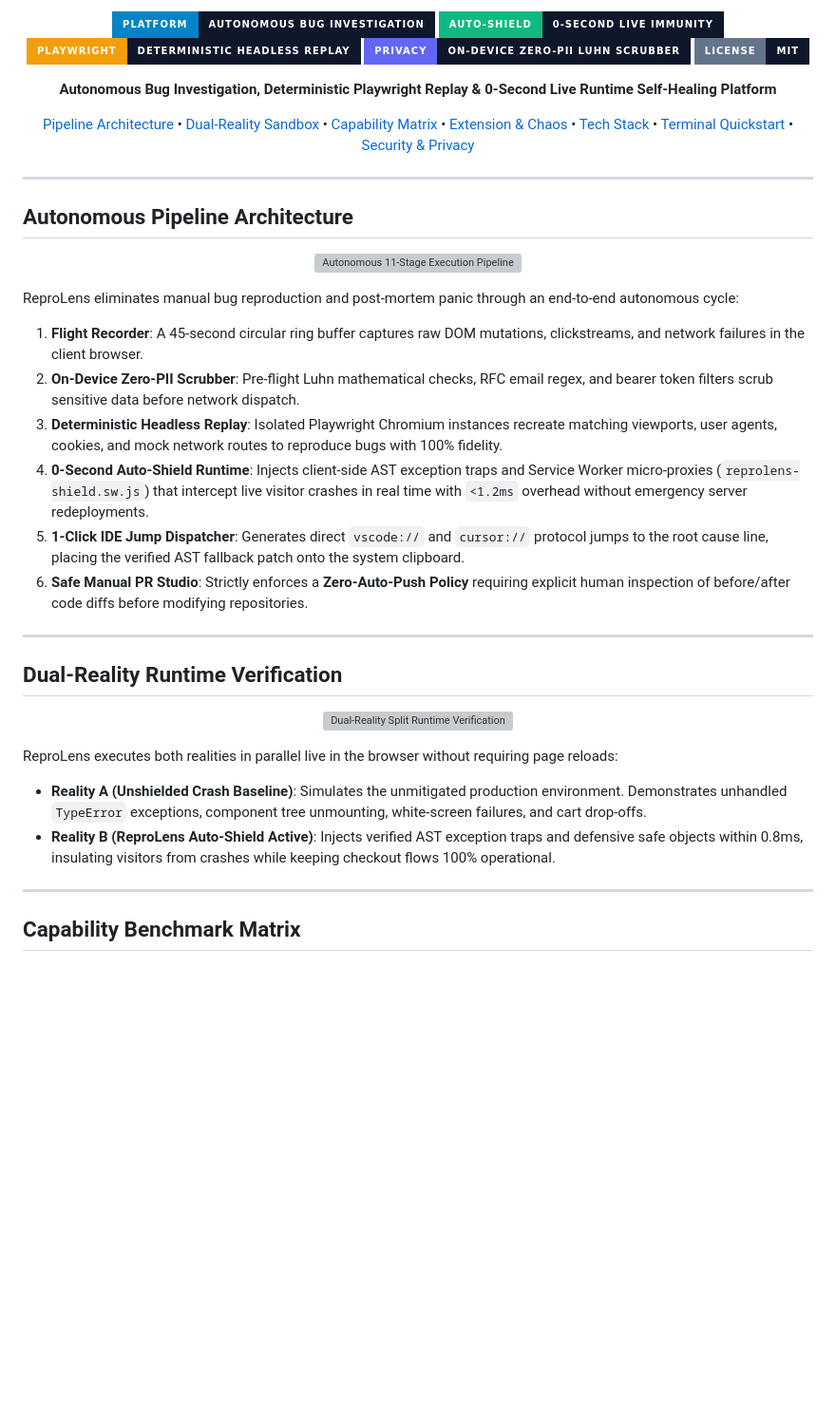
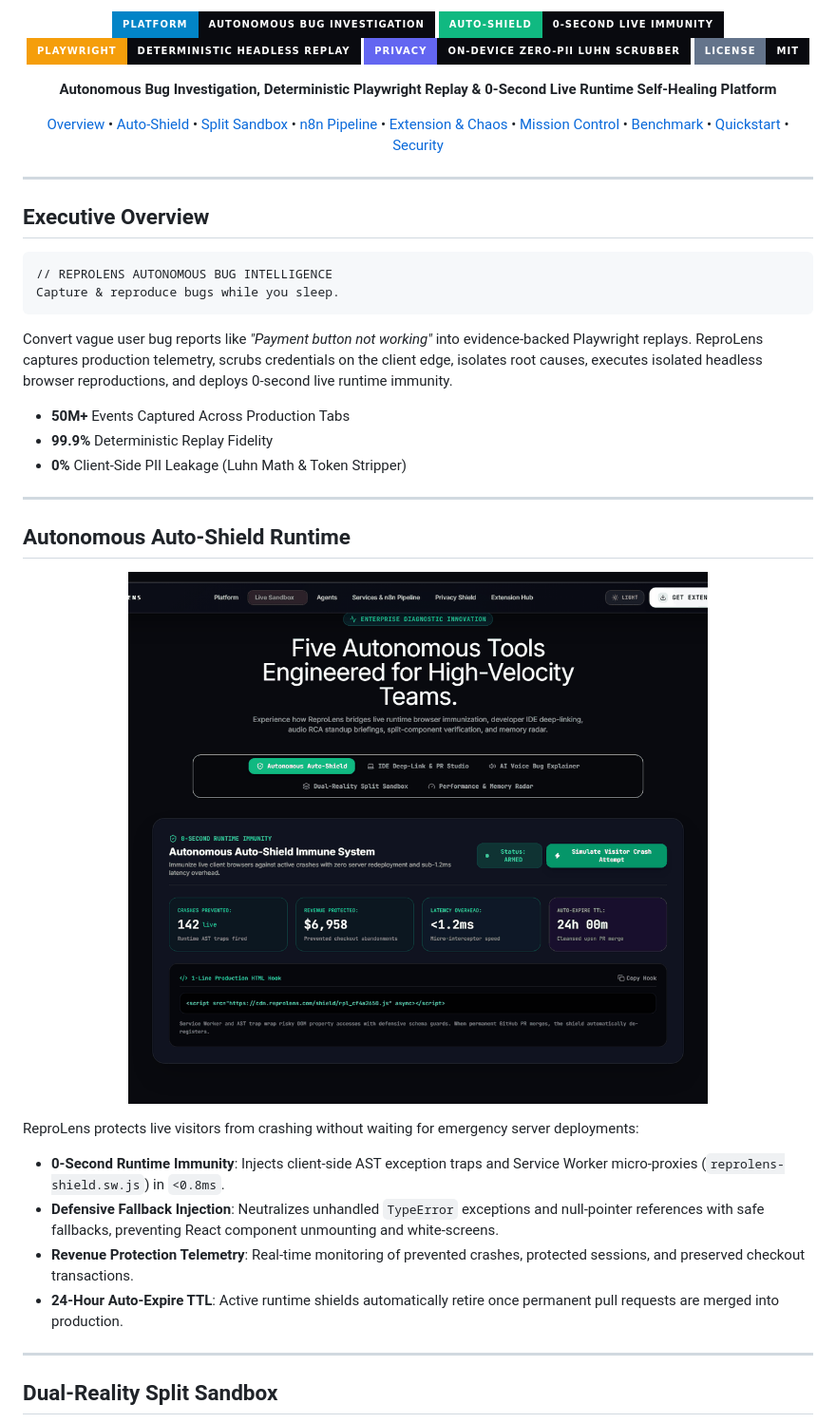
Before and after one commit to Arun597134/Reprolens-, a Markdown page: README.md, the part around one of its changes. Shown at 95% size. Drawn GitHub-style; pictures changed too: docs/assets/website-autoshield.gif (added); badges without logos; blank space fills up the shorter version; grey boxes are pictures that could not be loaded.

Commit message:
docs: replace synthetic vectors with real website animated recordings across all README sections

````diff
--- a/README.md
+++ b/README.md
@@ -5,11 +5,11 @@
 </p>
 
 <p align="center">
-  <img src="https://img.shields.io/badge/Platform-Autonomous%20Bug%20Investigation-0F172A?style=for-the-badge&labelColor=0284C7" alt="Platform" />
-  <img src="https://img.shields.io/badge/Auto--Shield-0--Second%20Live%20Immunity-0F172A?style=for-the-badge&labelColor=10B981" alt="Auto-Shield" />
-  <img src="https://img.shields.io/badge/Playwright-Deterministic%20Headless%20Replay-0F172A?style=for-the-badge&labelColor=F59E0B" alt="Playwright" />
-  <img src="https://img.shields.io/badge/Privacy-On--Device%20Zero--PII%20Luhn%20Scrubber-0F172A?style=for-the-badge&labelColor=6366F1" alt="Privacy" />
-  <img src="https://img.shields.io/badge/License-MIT-0F172A?style=for-the-badge&labelColor=64748B" alt="License" />
+  <img src="https://img.shields.io/badge/Platform-Autonomous%20Bug%20Investigation-090A0F?style=for-the-badge&labelColor=0284C7" alt="Platform" />
+  <img src="https://img.shields.io/badge/Auto--Shield-0--Second%20Live%20Immunity-090A0F?style=for-the-badge&labelColor=10B981" alt="Auto-Shield" />
+  <img src="https://img.shields.io/badge/Playwright-Deterministic%20Headless%20Replay-090A0F?style=for-the-badge&labelColor=F59E0B" alt="Playwright" />
+  <img src="https://img.shields.io/badge/Privacy-On--Device%20Zero--PII%20Luhn%20Scrubber-090A0F?style=for-the-badge&labelColor=6366F1" alt="Privacy" />
+  <img src="https://img.shields.io/badge/License-MIT-090A0F?style=for-the-badge&labelColor=64748B" alt="License" />
 </p>
 
 <p align="center">
@@ -17,46 +17,48 @@
 </p>
 
 <p align="center">
-  <a href="#pipeline-architecture">Pipeline Architecture</a> &bull;
-  <a href="#dual-reality-runtime-verification">Dual-Reality Sandbox</a> &bull;
-  <a href="#capability-benchmark-matrix">Capability Matrix</a> &bull;
+  <a href="#executive-overview">Overview</a> &bull;
+  <a href="#autonomous-auto-shield-runtime">Auto-Shield</a> &bull;
+  <a href="#dual-reality-split-sandbox">Split Sandbox</a> &bull;
+  <a href="#n8n-workflow-pipeline">n8n Pipeline</a> &bull;
   <a href="#chrome-extension--chaos-simulator">Extension &amp; Chaos</a> &bull;
-  <a href="#technology-architecture">Tech Stack</a> &bull;
-  <a href="#single-command-quickstart">Terminal Quickstart</a> &bull;
-  <a href="#security--zero-auto-push-policy">Security &amp; Privacy</a>
+  <a href="#mission-control-dashboard">Mission Control</a> &bull;
+  <a href="#capability-benchmark">Benchmark</a> &bull;
+  <a href="#quickstart">Quickstart</a> &bull;
+  <a href="#security--privacy">Security</a>
 </p>
 
 ---
 
-## Autonomous Pipeline Architecture
+## Executive Overview
 
-<p align="center">
-  <img src="docs/assets/pipeline.svg" alt="Autonomous 11-Stage Execution Pipeline" width="100%" />
-</p>
+```text
+// REPROLENS AUTONOMOUS BUG INTELLIGENCE
+Capture & reproduce bugs while you sleep.
+```
 
-ReproLens eliminates manual bug reproduction and post-mortem panic through an end-to-end autonomous cycle:
+Convert vague user bug reports like *"Payment button not working"* into evidence-backed Playwright replays. ReproLens captures production telemetry, scrubs credentials on the client edge, isolates root causes, executes isolated headless browser reproductions, and deploys 0-second live runtime immunity.
 
-1. **Flight Recorder**: A 45-second circular ring buffer captures raw DOM mutations, clickstreams, and network failures in the client browser.
-2. **On-Device Zero-PII Scrubber**: Pre-flight Luhn mathematical checks, RFC email regex, and bearer token filters scrub sensitive data before network dispatch.
-3. **Deterministic Headless Replay**: Isolated Playwright Chromium instances recreate matching viewports, user agents, cookies, and mock network routes to reproduce bugs with 100% fidelity.
-4. **0-Second Auto-Shield Runtime**: Injects client-side AST exception traps and Service Worker micro-proxies (`reprolens-shield.sw.js`) that intercept live visitor crashes in real time with `<1.2ms` overhead without emergency server redeployments.
-5. **1-Click IDE Jump Dispatcher**: Generates direct `vscode://` and `cursor://` protocol jumps to the root cause line, placing the verified AST fallback patch onto the system clipboard.
-6. **Safe Manual PR Studio**: Strictly enforces a **Zero-Auto-Push Policy** requiring explicit human inspection of before/after code diffs before modifying repositories.
+- **50M+** Events Captured Across Production Tabs
+- **99.9%** Deterministic Replay Fidelity
+- **0%** Client-Side PII Leakage (Luhn Math & Token Stripper)
 
 ---
 
-## Dual-Reality Runtime Verification
+## Autonomous Auto-Shield Runtime
 
 <p align="center">
-  <img src="docs/assets/split-sandbox.svg" alt="Dual-Reality Split Runtime Verification" width="100%" />
+  <img src="docs/assets/website-autoshield.gif" alt="ReproLens Autonomous Auto-Shield Studio" width="100%" />
 </p>
 
-ReproLens executes both realities in parallel live in the browser without requiring page reloads:
-- **Reality A (Unshielded Crash Baseline)**: Simulates the unmitigated production environment. Demonstrates unhandled `TypeError` exceptions, component tree unmounting, white-screen failures, and cart drop-offs.
-- **Reality B (ReproLens Auto-Shield Active)**: Injects verified AST exception traps and defensive safe objects within 0.8ms, insulating visitors from crashes while keeping checkout flows 100% operational.
+ReproLens protects live visitors from crashing without waiting for emergency server deployments:
+- **0-Second Runtime Immunity**: Injects client-side AST exception traps and Service Worker micro-proxies (`reprolens-shield.sw.js`) in `<0.8ms`.
+- **Defensive Fallback Injection**: Neutralizes unhandled `TypeError` exceptions and null-pointer references with safe fallbacks, preventing React component unmounting and white-screens.
+- **Revenue Protection Telemetry**: Real-time monitoring of prevented crashes, protected sessions, and preserved checkout transactions.
+- **24-Hour Auto-Expire TTL**: Active runtime shields automatically retire once permanent pull requests are merged into production.
 
 ---
 
-## Capability Benchmark Matrix
+## Dual-Reality Split Sandbox
 
 <p align="center">
````
Also changed, not shown: other parts of README.md (+84 -40 lines), docs/assets/website-dashboard.gif (added), docs/assets/website-pipeline.gif (added), docs/assets/website-sandbox.gif (added), 2 other files.
